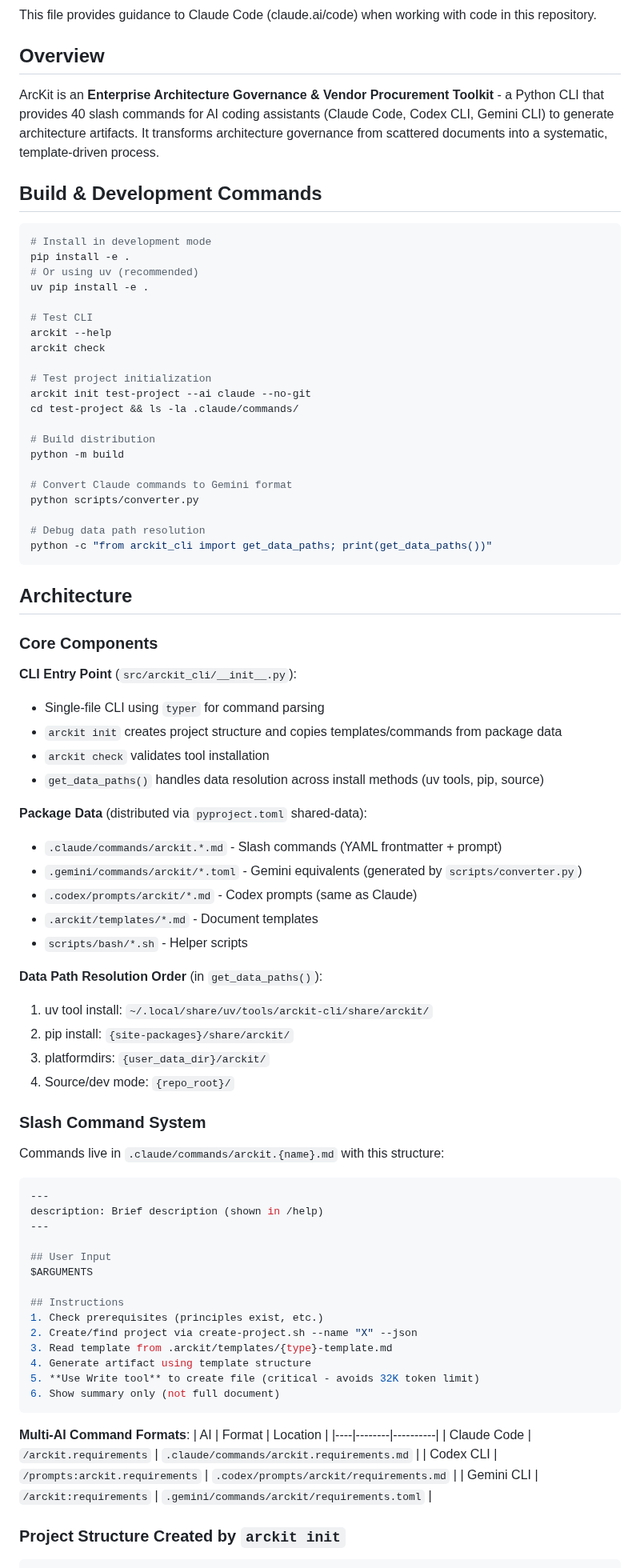
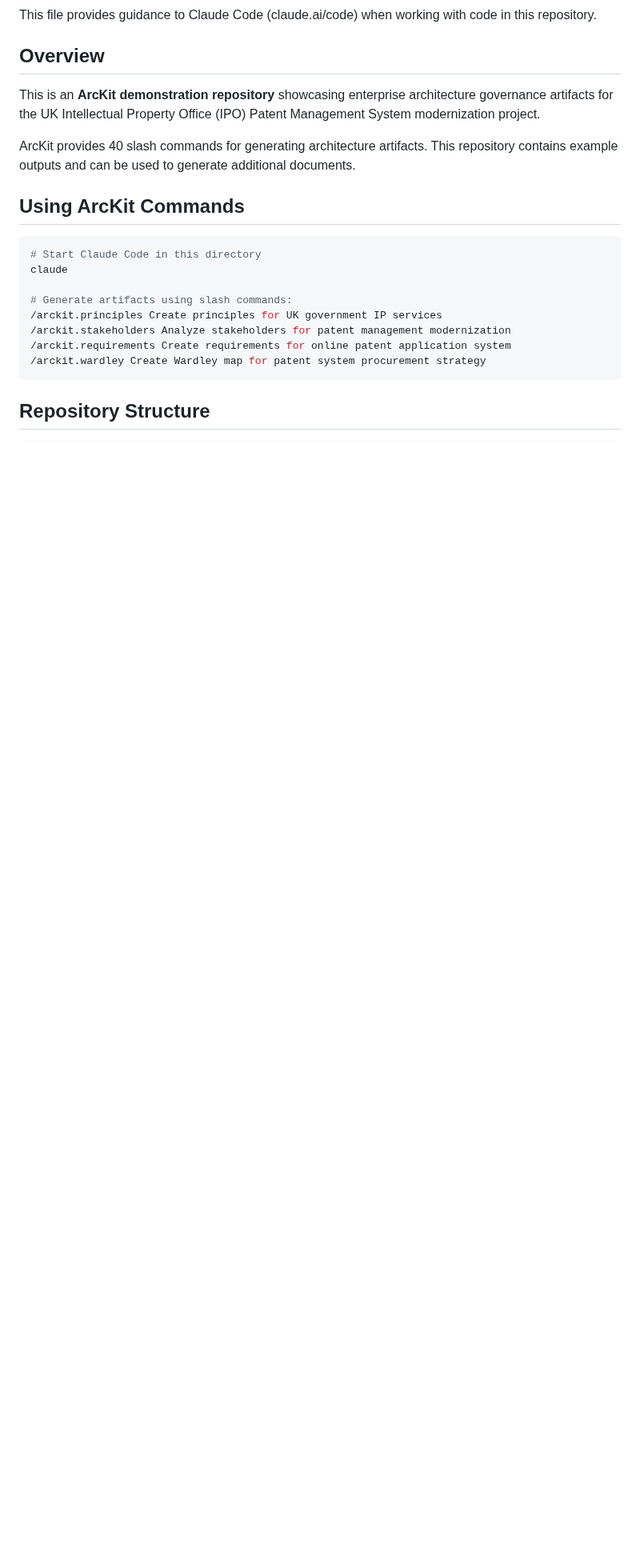
Before and after one commit to tractorjuice/arckit-test-project-v6-patent-system, a Markdown page: CLAUDE.md, the part around one of its changes. Shown at 80% size. GitHub-like rendering; blank space fills up the shorter version.

````diff
--- a/CLAUDE.md
+++ b/CLAUDE.md
@@ -4,85 +4,23 @@ This file provides guidance to Claude Code (claude.ai/code) when working with co
 
 ## Overview
 
-ArcKit is an **Enterprise Architecture Governance & Vendor Procurement Toolkit** - a Python CLI that provides 40 slash commands for AI coding assistants (Claude Code, Codex CLI, Gemini CLI) to generate architecture artifacts. It transforms architecture governance from scattered documents into a systematic, template-driven process.
+This is an **ArcKit demonstration repository** showcasing enterprise architecture governance artifacts for the UK Intellectual Property Office (IPO) Patent Management System modernization project.
 
-## Build & Development Commands
+ArcKit provides 40 slash commands for generating architecture artifacts. This repository contains example outputs and can be used to generate additional documents.
+
+## Using ArcKit Commands
 
 ```bash
-# Install in development mode
-pip install -e .
-# Or using uv (recommended)
-uv pip install -e .
+# Start Claude Code in this directory
+claude
 
-# Test CLI
-arckit --help
-arckit check
-
-# Test project initialization
-arckit init test-project --ai claude --no-git
-cd test-project && ls -la .claude/commands/
-
-# Build distribution
-python -m build
-
-# Convert Claude commands to Gemini format
-python scripts/converter.py
-
-# Debug data path resolution
-python -c "from arckit_cli import get_data_paths; print(get_data_paths())"
+# Generate artifacts using slash commands:
+/arckit.principles Create principles for UK government IP services
+/arckit.stakeholders Analyze stakeholders for patent management modernization
+/arckit.requirements Create requirements for online patent application system
+/arckit.wardley Create Wardley map for patent system procurement strategy
 ```
 
-## Architecture
-
-### Core Components
-
-**CLI Entry Point** (`src/arckit_cli/__init__.py`):
-- Single-file CLI using `typer` for command parsing
-- `arckit init` creates project structure and copies templates/commands from package data
-- `arckit check` validates tool installation
-- `get_data_paths()` handles data resolution across install methods (uv tools, pip, source)
-
-**Package Data** (distributed via `pyproject.toml` shared-data):
-- `.claude/commands/arckit.*.md` - Slash commands (YAML frontmatter + prompt)
-- `.gemini/commands/arckit/*.toml` - Gemini equivalents (generated by `scripts/converter.py`)
-- `.codex/prompts/arckit/*.md` - Codex prompts (same as Claude)
-- `.arckit/templates/*.md` - Document templates
-- `scripts/bash/*.sh` - Helper scripts
-
-**Data Path Resolution Order** (in `get_data_paths()`):
-1. uv tool install: `~/.local/share/uv/tools/arckit-cli/share/arckit/`
-2. pip install: `{site-packages}/share/arckit/`
-3. platformdirs: `{user_data_dir}/arckit/`
-4. Source/dev mode: `{repo_root}/`
-
-### Slash Command System
-
-Commands live in `.claude/commands/arckit.{name}.md` with this structure:
-
-```yaml
----
-description: Brief description (shown in /help)
----
-
-## User Input
-$ARGUMENTS
-
-## Instructions
-1. Check prerequisites (principles exist, etc.)
-2. Create/find project via create-project.sh --name "X" --json
-3. Read template from .arckit/templates/{type}-template.md
-4. Generate artifact using template structure
-5. **Use Write tool** to create file (critical - avoids 32K token limit)
-6. Show summary only (not full document)
-```
-
-**Multi-AI Command Formats**:
-| AI | Format | Location |
-|----|--------|----------|
-| Claude Code | `/arckit.requirements` | `.claude/commands/arckit.requirements.md` |
-| Codex CLI | `/prompts:arckit.requirements` | `.codex/prompts/arckit/requirements.md` |
-| Gemini CLI | `/arckit:requirements` | `.gemini/commands/arckit/requirements.toml` |
-
-### Project Structure Created by `arckit init`
+## Repository Structure
 
 ```
````
Also changed, not shown: other parts of CLAUDE.md (+39 -91 lines).
